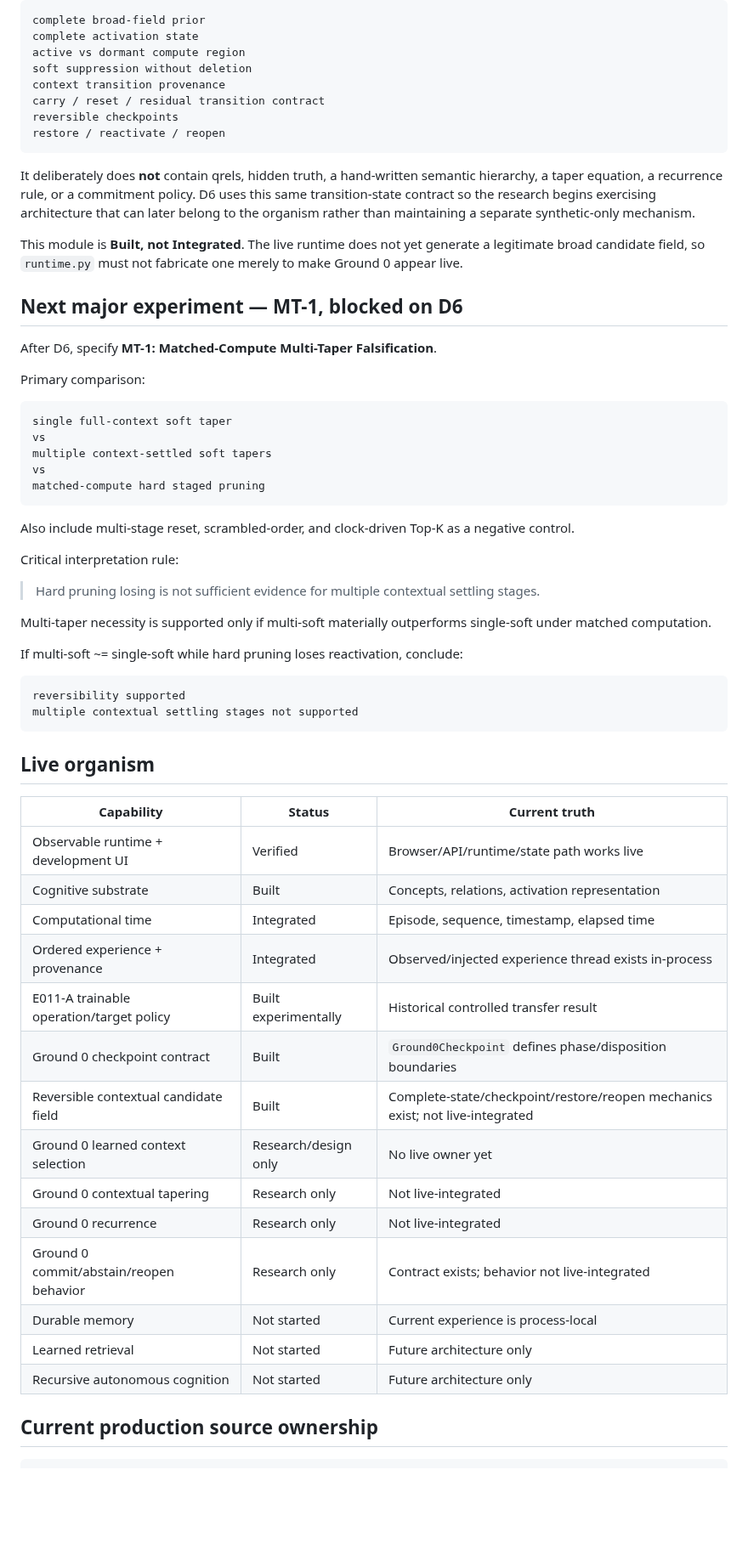
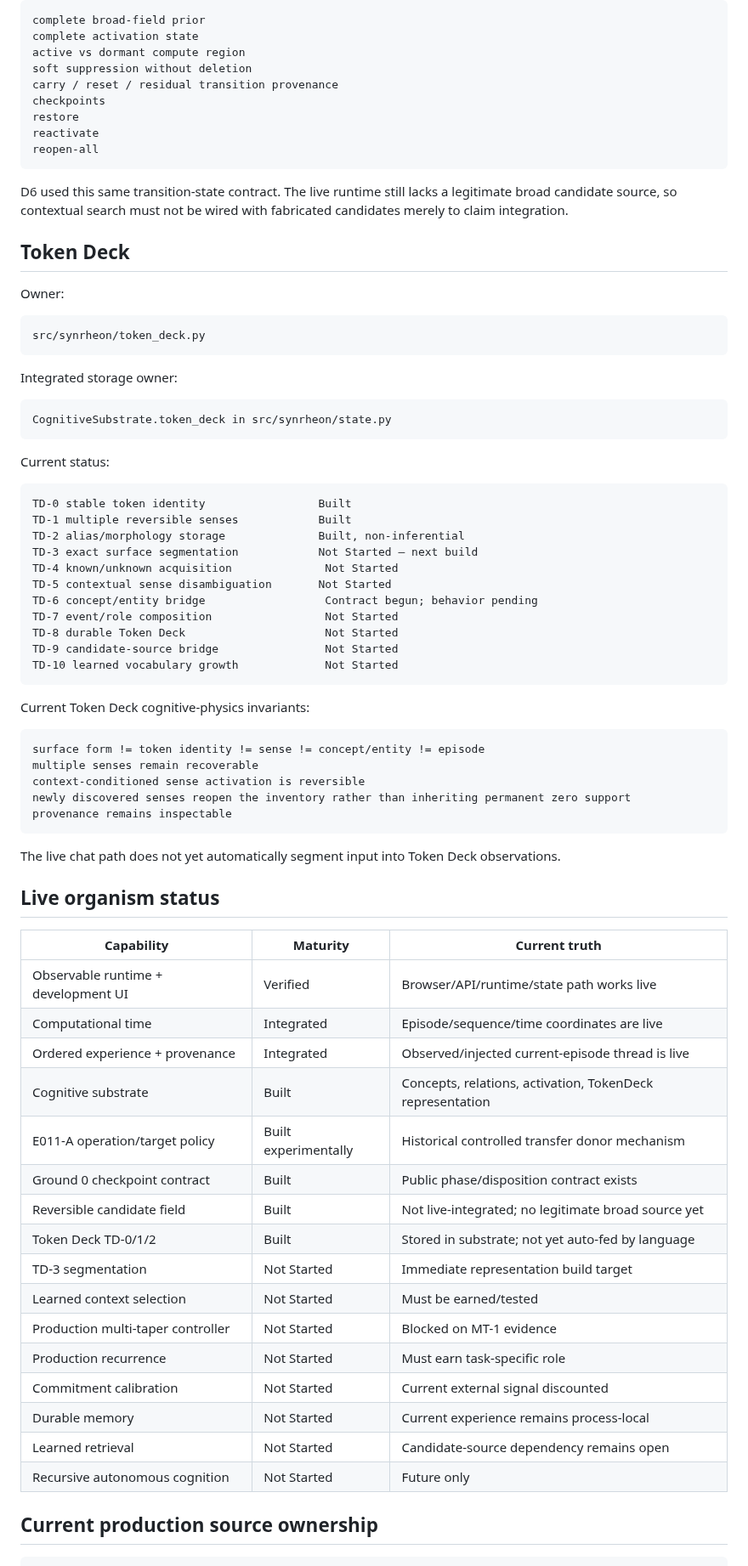
Before and after one commit to Logancarton/Synrheon, a Markdown page: docs/IMPLEMENTATION_STATUS.md, the part around one of its changes. Shown at 85% size. Rendered like a GitHub page; blank space fills up the shorter version.

Commit message:
Update implementation status for D6 result and Token Deck

````diff
--- a/docs/IMPLEMENTATION_STATUS.md
+++ b/docs/IMPLEMENTATION_STATUS.md
@@ -175,63 +132,77 @@ complete broad-field prior
 complete activation state
 active vs dormant compute region
 soft suppression without deletion
-context transition provenance
-carry / reset / residual transition contract
-reversible checkpoints
-restore / reactivate / reopen
+carry / reset / residual transition provenance
+checkpoints
+restore
+reactivate
+reopen-all
 ```
 
-It deliberately does **not** contain qrels, hidden truth, a hand-written semantic hierarchy, a taper equation, a recurrence rule, or a commitment policy. D6 uses this same transition-state contract so the research begins exercising architecture that can later belong to the organism rather than maintaining a separate synthetic-only mechanism.
+D6 used this same transition-state contract. The live runtime still lacks a legitimate broad candidate source, so contextual search must not be wired with fabricated candidates merely to claim integration.
 
-This module is **Built, not Integrated**. The live runtime does not yet generate a legitimate broad candidate field, so `runtime.py` must not fabricate one merely to make Ground 0 appear live.
+## Token Deck
 
-## Next major experiment — MT-1, blocked on D6
-
-After D6, specify **MT-1: Matched-Compute Multi-Taper Falsification**.
-
-Primary comparison:
+Owner:
 
 ```text
-single full-context soft taper
-vs
-multiple context-settled soft tapers
-vs
-matched-compute hard staged pruning
+src/synrheon/token_deck.py
 ```
 
-Also include multi-stage reset, scrambled-order, and clock-driven Top-K as a negative control.
-
-Critical interpretation rule:
-
-> Hard pruning losing is not sufficient evidence for multiple contextual settling stages.
-
-Multi-taper necessity is supported only if multi-soft materially outperforms single-soft under matched computation.
-
-If multi-soft ~= single-soft while hard pruning loses reactivation, conclude:
+Integrated storage owner:
 
 ```text
-reversibility supported
-multiple contextual settling stages not supported
+CognitiveSubstrate.token_deck in src/synrheon/state.py
 ```
 
-## Live organism
+Current status:
 
-| Capability | Status | Current truth |
+```text
+TD-0 stable token identity                 Built
+TD-1 multiple reversible senses            Built
+TD-2 alias/morphology storage              Built, non-inferential
+TD-3 exact surface segmentation            Not Started — next build
+TD-4 known/unknown acquisition              Not Started
+TD-5 contextual sense disambiguation       Not Started
+TD-6 concept/entity bridge                  Contract begun; behavior pending
+TD-7 event/role composition                 Not Started
+TD-8 durable Token Deck                     Not Started
+TD-9 candidate-source bridge                Not Started
+TD-10 learned vocabulary growth             Not Started
+```
+
+Current Token Deck cognitive-physics invariants:
+
+```text
+surface form != token identity != sense != concept/entity != episode
+multiple senses remain recoverable
+context-conditioned sense activation is reversible
+newly discovered senses reopen the inventory rather than inheriting permanent zero support
+provenance remains inspectable
+```
+
+The live chat path does not yet automatically segment input into Token Deck observations.
+
+## Live organism status
+
+| Capability | Maturity | Current truth |
 |---|---|---|
 | Observable runtime + development UI | Verified | Browser/API/runtime/state path works live |
-| Cognitive substrate | Built | Concepts, relations, activation representation |
-| Computational time | Integrated | Episode, sequence, timestamp, elapsed time |
-| Ordered experience + provenance | Integrated | Observed/injected experience thread exists in-process |
-| E011-A trainable operation/target policy | Built experimentally | Historical controlled transfer result |
-| Ground 0 checkpoint contract | Built | `Ground0Checkpoint` defines phase/disposition boundaries |
-| Reversible contextual candidate field | Built | Complete-state/checkpoint/restore/reopen mechanics exist; not live-integrated |
-| Ground 0 learned context selection | Research/design only | No live owner yet |
-| Ground 0 contextual tapering | Research only | Not live-integrated |
-| Ground 0 recurrence | Research only | Not live-integrated |
-| Ground 0 commit/abstain/reopen behavior | Research only | Contract exists; behavior not live-integrated |
-| Durable memory | Not started | Current experience is process-local |
-| Learned retrieval | Not started | Future architecture only |
-| Recursive autonomous cognition | Not started | Future architecture only |
+| Computational time | Integrated | Episode/sequence/time coordinates are live |
+| Ordered experience + provenance | Integrated | Observed/injected current-episode thread is live |
+| Cognitive substrate | Built | Concepts, relations, activation, TokenDeck representation |
+| E011-A operation/target policy | Built experimentally | Historical controlled transfer donor mechanism |
+| Ground 0 checkpoint contract | Built | Public phase/disposition contract exists |
+| Reversible candidate field | Built | Not live-integrated; no legitimate broad source yet |
+| Token Deck TD-0/1/2 | Built | Stored in substrate; not yet auto-fed by language |
+| TD-3 segmentation | Not Started | Immediate representation build target |
+| Learned context selection | Not Started | Must be earned/tested |
+| Production multi-taper controller | Not Started | Blocked on MT-1 evidence |
+| Production recurrence | Not Started | Must earn task-specific role |
+| Commitment calibration | Not Started | Current external signal discounted |
+| Durable memory | Not Started | Current experience remains process-local |
+| Learned retrieval | Not Started | Candidate-source dependency remains open |
+| Recursive autonomous cognition | Not Started | Future only |
 
 ## Current production source ownership
 
````
Also changed, not shown: other parts of docs/IMPLEMENTATION_STATUS.md (+106 -140 lines).
